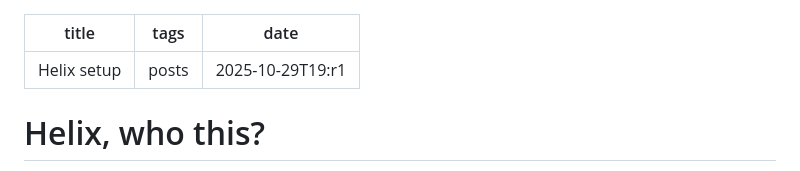
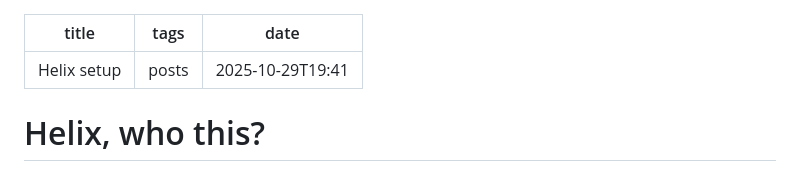
Before and after one commit to altgans/altgans.github.io, a Markdown page: src/posts/helix-setup.md, the part around the change. Rendered like a GitHub page.

Commit message:
Fix date in helix

```diff
--- a/src/posts/helix-setup.md
+++ b/src/posts/helix-setup.md
@@ -1,7 +1,7 @@
 ---
 title: Helix setup
 tags: posts
-date: 2025-10-29T19:r1
+date: 2025-10-29T19:41
 ---
 
 # Helix, who this?
```
Also changed, not shown: src/posts/linux-backup.md (+9 -1 lines), src/posts/linux-setup.md (+1 -0 lines).
